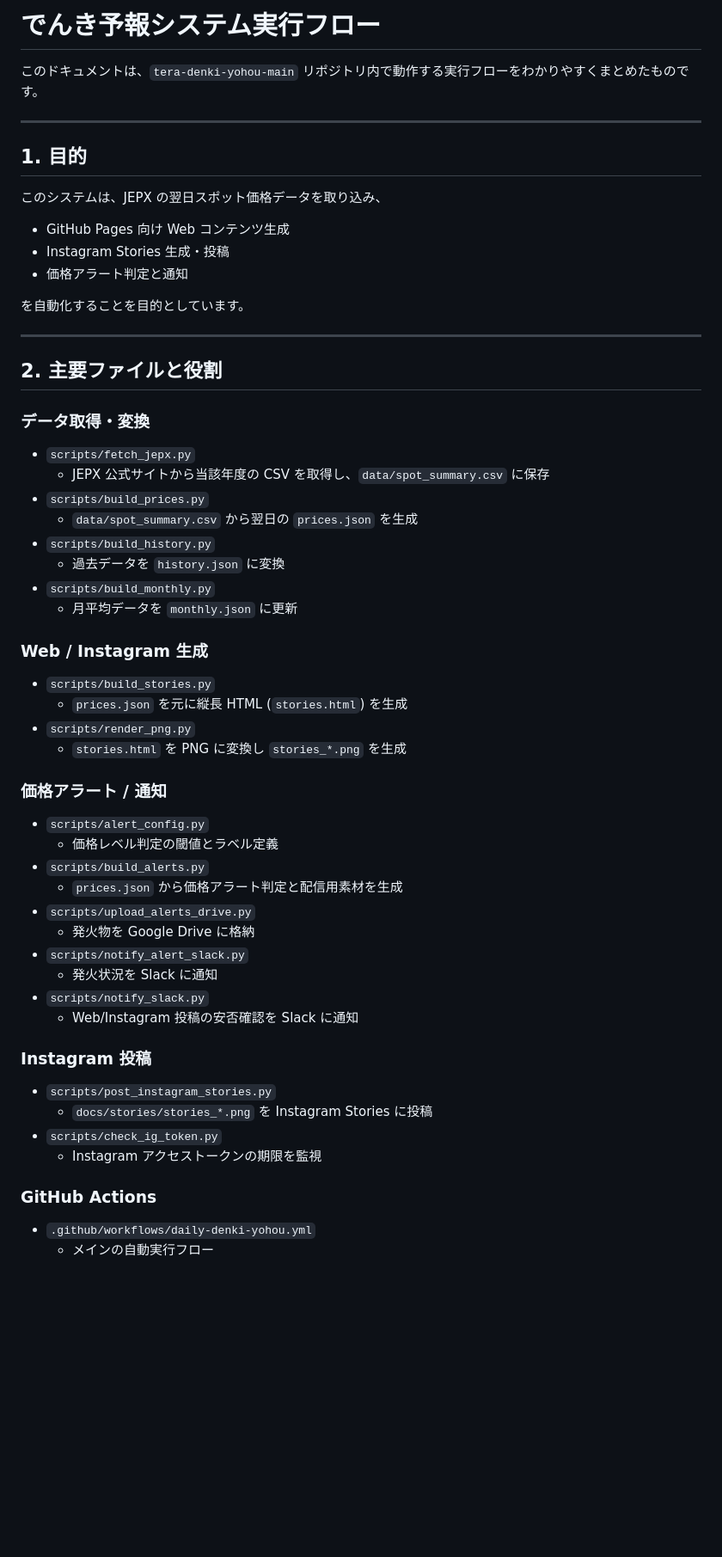
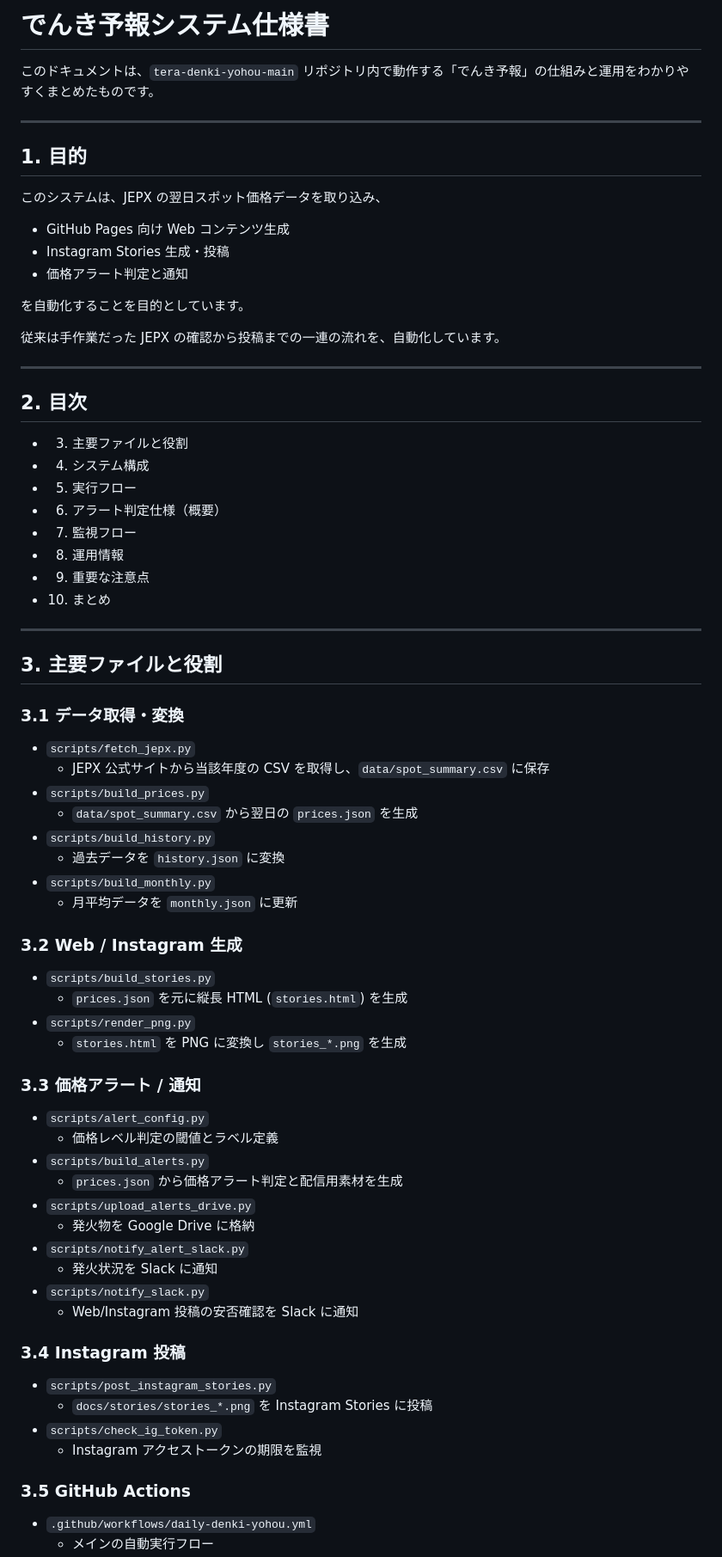
Before and after one commit to tera-energy-jp/tera-denki-yohou, a Markdown page: README.md, the part around one of its changes. Shown at 86% size. Drawn GitHub-style; blank space fills up the shorter version.

```diff
--- a/README.md
+++ b/README.md
@@ -1,6 +1,6 @@
-# でんき予報システム実行フロー
+# でんき予報システム仕様書
 
-このドキュメントは、`tera-denki-yohou-main` リポジトリ内で動作する実行フローをわかりやすくまとめたものです。
+このドキュメントは、`tera-denki-yohou-main` リポジトリ内で動作する「でんき予報」の仕組みと運用をわかりやすくまとめたものです。
 
 ---
 
@@ -14,11 +14,26 @@
 
 を自動化することを目的としています。
 
+従来は手作業だった JEPX の確認から投稿までの一連の流れを、自動化しています。
+
 ---
 
-## 2. 主要ファイルと役割
+## 2. 目次
 
-### データ取得・変換
+- 3. 主要ファイルと役割
+- 4. システム構成
+- 5. 実行フロー
+- 6. アラート判定仕様（概要）
+- 7. 監視フロー
+- 8. 運用情報
+- 9. 重要な注意点
+- 10. まとめ
+
+---
+
+## 3. 主要ファイルと役割
+
+### 3.1 データ取得・変換
 
 - `scripts/fetch_jepx.py`
   - JEPX 公式サイトから当該年度の CSV を取得し、`data/spot_summary.csv` に保存
@@ -29,14 +44,14 @@
 - `scripts/build_monthly.py`
   - 月平均データを `monthly.json` に更新
 
-### Web / Instagram 生成
+### 3.2 Web / Instagram 生成
 
 - `scripts/build_stories.py`
   - `prices.json` を元に縦長 HTML (`stories.html`) を生成
 - `scripts/render_png.py`
   - `stories.html` を PNG に変換し `stories_*.png` を生成
 
-### 価格アラート / 通知
+### 3.3 価格アラート / 通知
 
 - `scripts/alert_config.py`
   - 価格レベル判定の閾値とラベル定義
@@ -49,14 +64,14 @@
 - `scripts/notify_slack.py`
   - Web/Instagram 投稿の安否確認を Slack に通知
 
-### Instagram 投稿
+### 3.4 Instagram 投稿
 
 - `scripts/post_instagram_stories.py`
   - `docs/stories/stories_*.png` を Instagram Stories に投稿
 - `scripts/check_ig_token.py`
   - Instagram アクセストークンの期限を監視
 
-### GitHub Actions
+### 3.5 GitHub Actions
 
 - `.github/workflows/daily-denki-yohou.yml`
   - メインの自動実行フロー
```
Also changed, not shown: other parts of README.md (+115 -83 lines).
